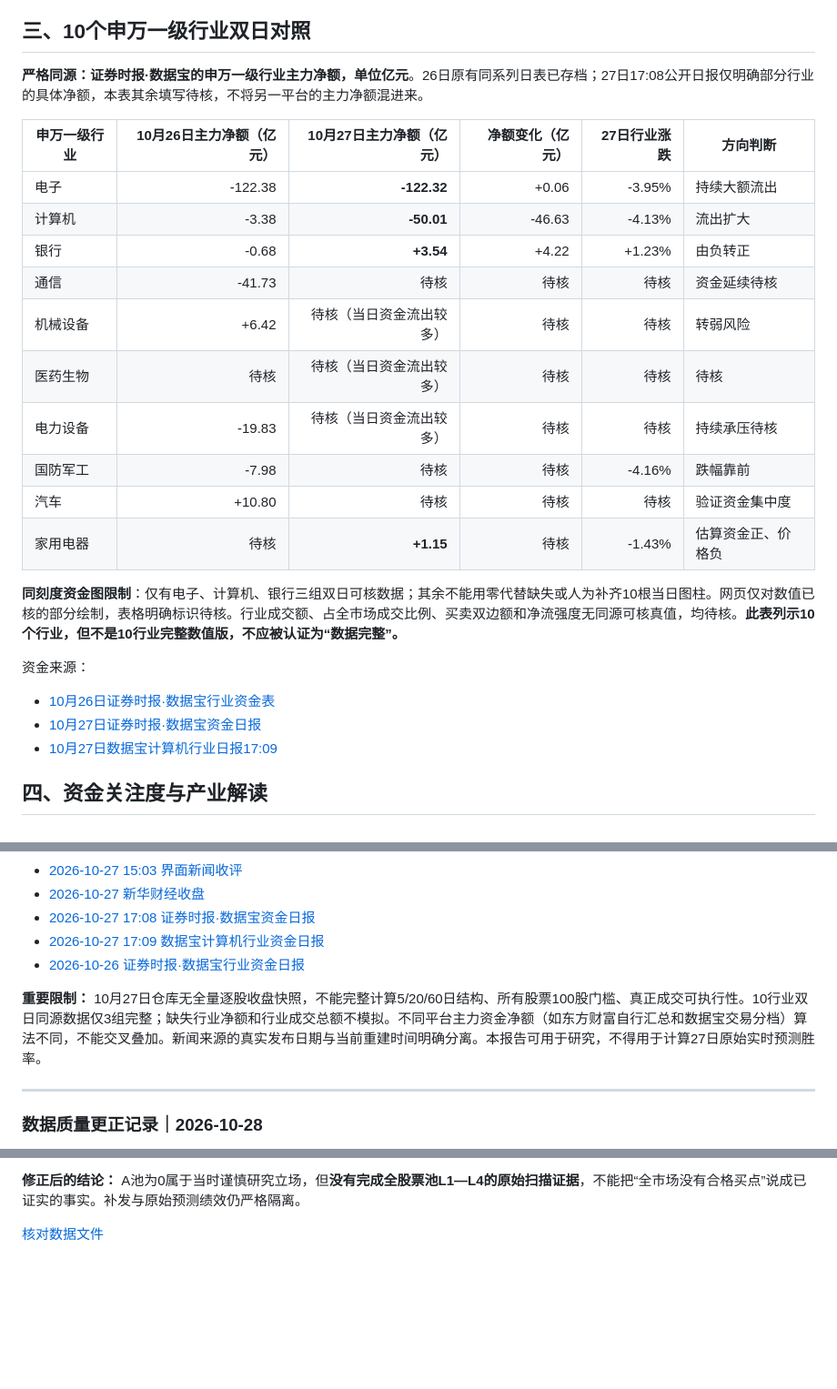
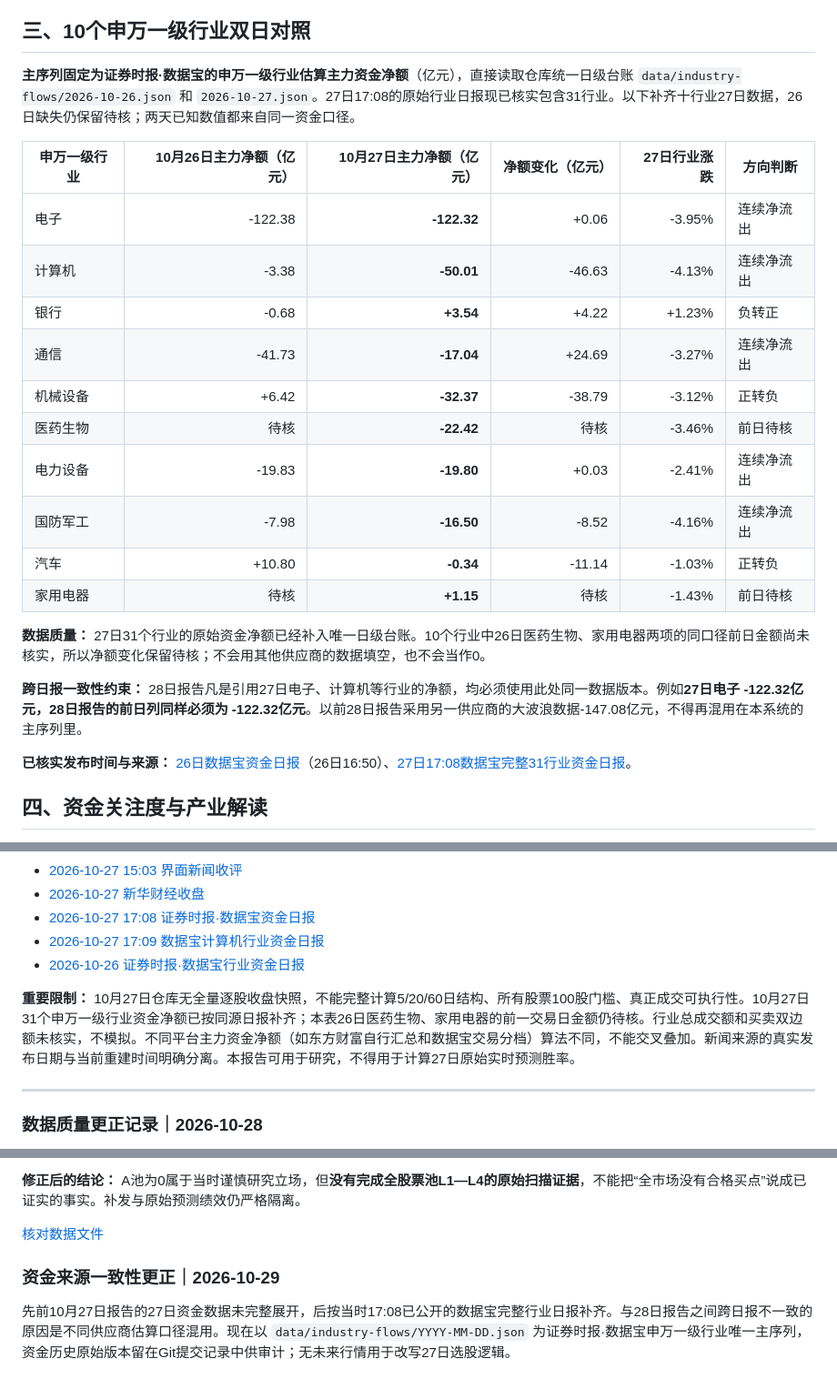
Before and after one commit to Dicky-L/a-share-radar, a Markdown page: reports/2026-10-27.md, 3 parts joined by grey strips. Shown at 91% size. GitHub-like rendering; blank space fills up the shorter version.

Commit message:
fix(funds): fill 27 Oct canonical Databao sector flows and document provider conflict audit

```diff
--- a/reports/2026-10-27.md
+++ b/reports/2026-10-27.md
@@ -43,27 +43,26 @@ preview: 27日沪指-1.33%、深成指-2.50%、创业板-3.41%，上涨606只下
 
 ## 三、10个申万一级行业双日对照
 
-**严格同源：证券时报·数据宝的申万一级行业主力净额，单位亿元**。26日原有同系列日表已存档；27日17:08公开日报仅明确部分行业的具体净额，本表其余填写待核，不将另一平台的主力净额混进来。
+**主序列固定为证券时报·数据宝的申万一级行业估算主力资金净额**（亿元），直接读取仓库统一日级台账 `data/industry-flows/2026-10-26.json` 和 `2026-10-27.json`。27日17:08的原始行业日报现已核实包含31行业。以下补齐十行业27日数据，26日缺失仍保留待核；两天已知数值都来自同一资金口径。
 
 | 申万一级行业 | 10月26日主力净额（亿元） | 10月27日主力净额（亿元） | 净额变化（亿元） | 27日行业涨跌 | 方向判断 |
 |---|---:|---:|---:|---:|---|
-| 电子 | -122.38 | **-122.32** | +0.06 | -3.95% | 持续大额流出 |
-| 计算机 | -3.38 | **-50.01** | -46.63 | -4.13% | 流出扩大 |
-| 银行 | -0.68 | **+3.54** | +4.22 | +1.23% | 由负转正 |
-| 通信 | -41.73 | 待核 | 待核 | 待核 | 资金延续待核 |
-| 机械设备 | +6.42 | 待核（当日资金流出较多） | 待核 | 待核 | 转弱风险 |
-| 医药生物 | 待核 | 待核（当日资金流出较多） | 待核 | 待核 | 待核 |
-| 电力设备 | -19.83 | 待核（当日资金流出较多） | 待核 | 待核 | 持续承压待核 |
-| 国防军工 | -7.98 | 待核 | 待核 | -4.16% | 跌幅靠前 |
-| 汽车 | +10.80 | 待核 | 待核 | 待核 | 验证资金集中度 |
-| 家用电器 | 待核 | **+1.15** | 待核 | -1.43% | 估算资金正、价格负 |
+| 电子 | -122.38 | **-122.32** | +0.06 | -3.95% | 连续净流出 |
+| 计算机 | -3.38 | **-50.01** | -46.63 | -4.13% | 连续净流出 |
+| 银行 | -0.68 | **+3.54** | +4.22 | +1.23% | 负转正 |
+| 通信 | -41.73 | **-17.04** | +24.69 | -3.27% | 连续净流出 |
+| 机械设备 | +6.42 | **-32.37** | -38.79 | -3.12% | 正转负 |
+| 医药生物 | 待核 | **-22.42** | 待核 | -3.46% | 前日待核 |
+| 电力设备 | -19.83 | **-19.80** | +0.03 | -2.41% | 连续净流出 |
+| 国防军工 | -7.98 | **-16.50** | -8.52 | -4.16% | 连续净流出 |
+| 汽车 | +10.80 | **-0.34** | -11.14 | -1.03% | 正转负 |
+| 家用电器 | 待核 | **+1.15** | 待核 | -1.43% | 前日待核 |
 
-**同刻度资金图限制**：仅有电子、计算机、银行三组双日可核数据；其余不能用零代替缺失或人为补齐10根当日图柱。网页仅对数值已核的部分绘制，表格明确标识待核。行业成交额、占全市场成交比例、买卖双边额和净流强度无同源可核真值，均待核。**此表列示10个行业，但不是10行业完整数值版，不应被认证为“数据完整”。**
+**数据质量：** 27日31个行业的原始资金净额已经补入唯一日级台账。10个行业中26日医药生物、家用电器两项的同口径前日金额尚未核实，所以净额变化保留待核；不会用其他供应商的数据填空，也不会当作0。
 
-资金来源：
-- [10月26日证券时报·数据宝行业资金表](https://finance.eastmoney.com/a/202610263908055684.html)
-- [10月27日证券时报·数据宝资金日报](https://stock.stockstar.com/IG2026102700032987.shtml)
-- [10月27日数据宝计算机行业日报17:09](https://finance.eastmoney.com/a/202610273909981817.html)
+**跨日报一致性约束：** 28日报告凡是引用27日电子、计算机等行业的净额，均必须使用此处同一数据版本。例如**27日电子 -122.32亿元，28日报告的前日列同样必须为 -122.32亿元**。以前28日报告采用另一供应商的大波浪数据-147.08亿元，不得再混用在本系统的主序列里。
+
+**已核实发布时间与来源：** [26日数据宝资金日报](https://finance.eastmoney.com/a/202610263908055684.html)（26日16:50）、[27日17:08数据宝完整31行业资金日报](https://stock.stockstar.com/IG2026102700032987.shtml)。
 
 ## 四、资金关注度与产业解读
 
@@ -135,7 +134,7 @@ preview: 27日沪指-1.33%、深成指-2.50%、创业板-3.41%，上涨606只下
 - [2026-10-27 17:09 数据宝计算机行业资金日报](https://finance.eastmoney.com/a/202610273909981817.html)
 - [2026-10-26 证券时报·数据宝行业资金日报](https://finance.eastmoney.com/a/202610263908055684.html)
 
-**重要限制：** 10月27日仓库无全量逐股收盘快照，不能完整计算5/20/60日结构、所有股票100股门槛、真正成交可执行性。10行业双日同源数据仅3组完整；缺失行业净额和行业成交总额不模拟。不同平台主力资金净额（如东方财富自行汇总和数据宝交易分档）算法不同，不能交叉叠加。新闻来源的真实发布日期与当前重建时间明确分离。本报告可用于研究，不得用于计算27日原始实时预测胜率。
+**重要限制：** 10月27日仓库无全量逐股收盘快照，不能完整计算5/20/60日结构、所有股票100股门槛、真正成交可执行性。10月27日31个申万一级行业资金净额已按同源日报补齐；本表26日医药生物、家用电器的前一交易日金额仍待核。行业总成交额和买卖双边额未核实，不模拟。不同平台主力资金净额（如东方财富自行汇总和数据宝交易分档）算法不同，不能交叉叠加。新闻来源的真实发布日期与当前重建时间明确分离。本报告可用于研究，不得用于计算27日原始实时预测胜率。
 
 ---
 
@@ -157,3 +156,8 @@ preview: 27日沪指-1.33%、深成指-2.50%、创业板-3.41%，上涨606只下
 **修正后的结论：** A池为0属于当时谨慎研究立场，但**没有完成全股票池L1—L4的原始扫描证据**，不能把“全市场没有合格买点”说成已证实的事实。补发与原始预测绩效仍严格隔离。
 
 [核对数据文件](../data/snapshots/2026-10-27.json)
+
+
+### 资金来源一致性更正｜2026-10-29
+
+先前10月27日报告的27日资金数据未完整展开，后按当时17:08已公开的数据宝完整行业日报补齐。与28日报告之间跨日报不一致的原因是不同供应商估算口径混用。现在以 `data/industry-flows/YYYY-MM-DD.json` 为证券时报·数据宝申万一级行业唯一主序列，资金历史原始版本留在Git提交记录中供审计；无未来行情用于改写27日选股逻辑。
```
